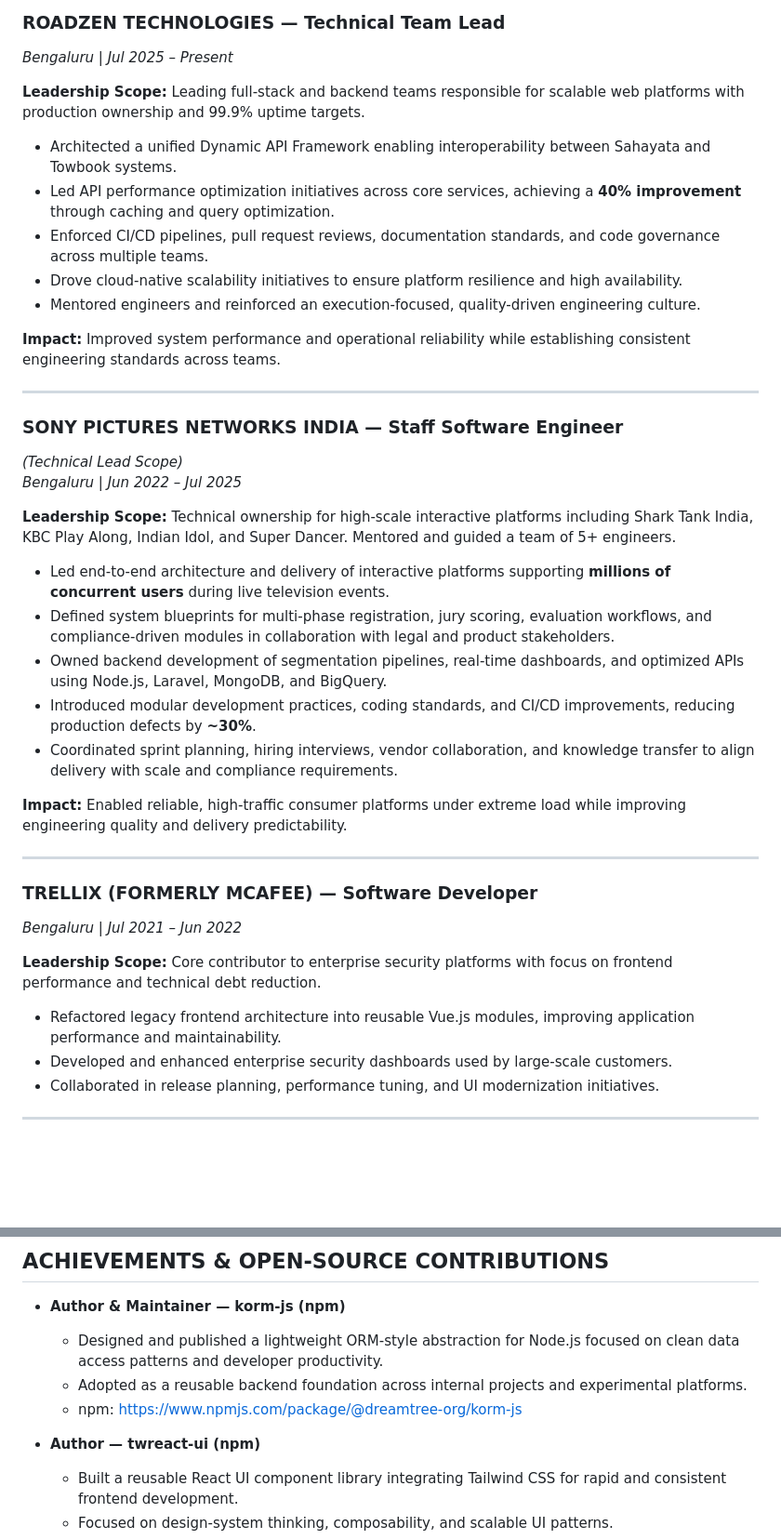
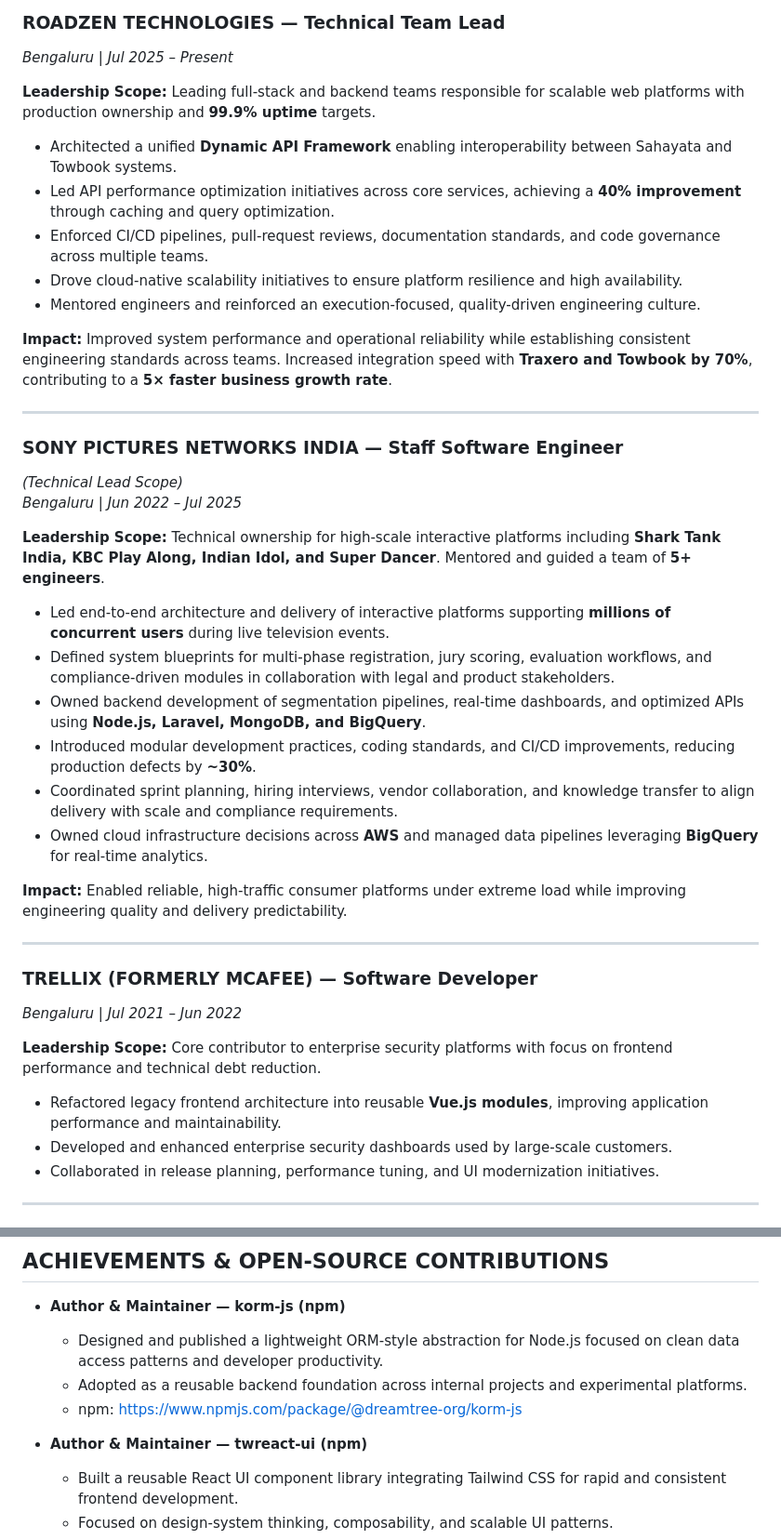
Before and after one commit to preethamkrishnadev/preethamkrishnadev, a Markdown page: README.md, 2 parts joined by grey strips. Shown at 93% size. GitHub-like rendering; blank space fills up the shorter version.

```diff
--- a/README.md
+++ b/README.md
@@ -56,19 +57,20 @@ focused on platform engineering, backend scalability, and technical ownership.
 *Bengaluru | Jul 2025 – Present*
 
 **Leadership Scope:** Leading full-stack and backend teams responsible for scalable web
-platforms with production ownership and 99.9% uptime targets.
+platforms with production ownership and **99.9% uptime** targets.
 
-- Architected a unified Dynamic API Framework enabling interoperability between Sahayata
+- Architected a unified **Dynamic API Framework** enabling interoperability between Sahayata
   and Towbook systems.
 - Led API performance optimization initiatives across core services, achieving a **40%
   improvement** through caching and query optimization.
-- Enforced CI/CD pipelines, pull request reviews, documentation standards, and code
+- Enforced CI/CD pipelines, pull-request reviews, documentation standards, and code
   governance across multiple teams.
 - Drove cloud-native scalability initiatives to ensure platform resilience and high availability.
 - Mentored engineers and reinforced an execution-focused, quality-driven engineering culture.
 
 **Impact:** Improved system performance and operational reliability while establishing
-consistent engineering standards across teams.
+consistent engineering standards across teams. Increased integration speed with **Traxero
+and Towbook by 70%**, contributing to a **5× faster business growth rate**.
 
 ---
 
@@ -77,19 +79,21 @@ consistent engineering standards across teams.
 *Bengaluru | Jun 2022 – Jul 2025*
 
 **Leadership Scope:** Technical ownership for high-scale interactive platforms including
-Shark Tank India, KBC Play Along, Indian Idol, and Super Dancer. Mentored and guided a team
-of 5+ engineers.
+**Shark Tank India, KBC Play Along, Indian Idol, and Super Dancer**. Mentored and guided a
+team of **5+ engineers**.
 
 - Led end-to-end architecture and delivery of interactive platforms supporting **millions of
   concurrent users** during live television events.
 - Defined system blueprints for multi-phase registration, jury scoring, evaluation workflows,
   and compliance-driven modules in collaboration with legal and product stakeholders.
 - Owned backend development of segmentation pipelines, real-time dashboards, and optimized
-  APIs using Node.js, Laravel, MongoDB, and BigQuery.
+  APIs using **Node.js, Laravel, MongoDB, and BigQuery**.
 - Introduced modular development practices, coding standards, and CI/CD improvements,
   reducing production defects by **~30%**.
 - Coordinated sprint planning, hiring interviews, vendor collaboration, and knowledge transfer
   to align delivery with scale and compliance requirements.
+- Owned cloud infrastructure decisions across **AWS** and managed data pipelines leveraging
+  **BigQuery** for real-time analytics.
 
 **Impact:** Enabled reliable, high-traffic consumer platforms under extreme load while
 improving engineering quality and delivery predictability.
@@ -102,8 +106,8 @@ improving engineering quality and delivery predictability.
 **Leadership Scope:** Core contributor to enterprise security platforms with focus on frontend
 performance and technical debt reduction.
 
-- Refactored legacy frontend architecture into reusable Vue.js modules, improving application
-  performance and maintainability.
+- Refactored legacy frontend architecture into reusable **Vue.js modules**, improving
+  application performance and maintainability.
 - Developed and enhanced enterprise security dashboards used by large-scale customers.
 - Collaborated in release planning, performance tuning, and UI modernization initiatives.
 
@@ -145,7 +149,7 @@ and post-launch support.
     platforms.
   - npm: https://www.npmjs.com/package/@dreamtree-org/korm-js
 
-- **Author — twreact-ui (npm)**
+- **Author & Maintainer — twreact-ui (npm)**
   - Built a reusable React UI component library integrating Tailwind CSS for rapid and
     consistent frontend development.
   - Focused on design-system thinking, composability, and scalable UI patterns.
```
Also changed, not shown: other parts of README.md (+10 -9 lines).
